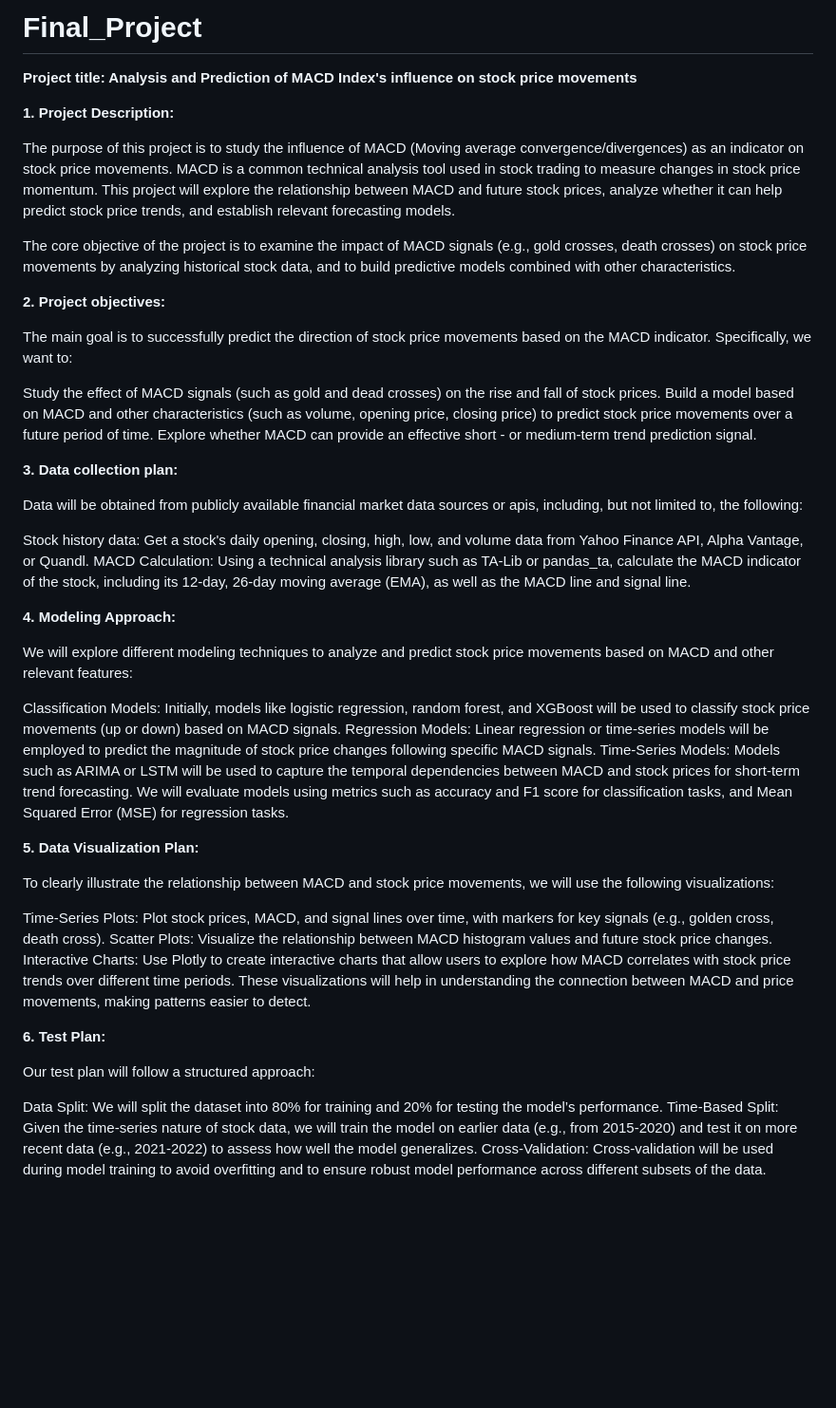
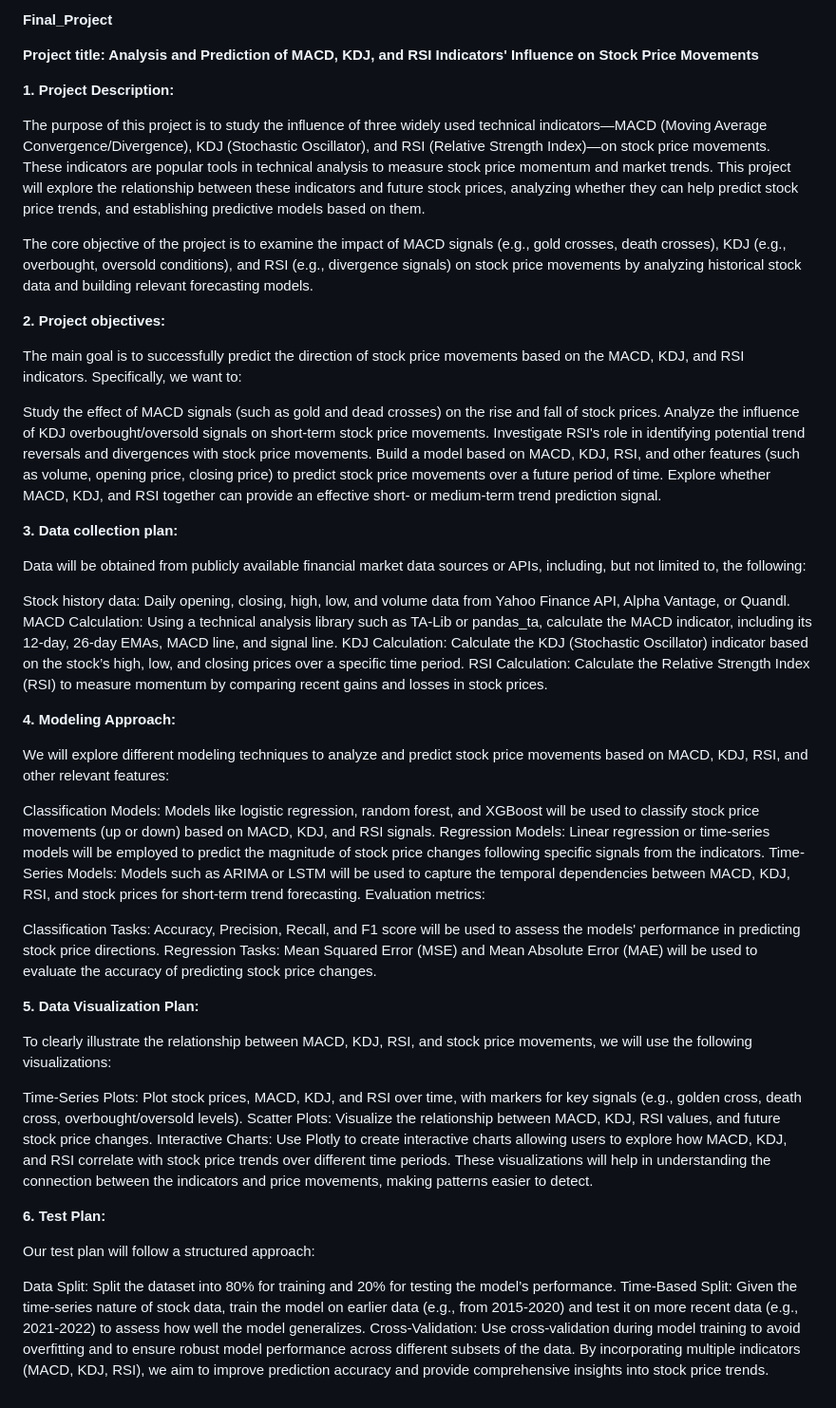
Before and after one commit to LoriGu5075/Final_Project, a Markdown page: README.md, the part around the change. Shown at 95% size. Drawn GitHub-style; blank space fills up the shorter version.

```diff
--- a/README.md
+++ b/README.md
@@ -1,50 +1,58 @@
-# Final_Project
+**Final_Project**
 
-**Project title: Analysis and Prediction of MACD Index's influence on stock price movements**
+**Project title: Analysis and Prediction of MACD, KDJ, and RSI Indicators' Influence on Stock Price Movements**
 
 **1. Project Description:**
 
-The purpose of this project is to study the influence of MACD (Moving average convergence/divergences) as an indicator on stock price movements. MACD is a common technical analysis tool used in stock trading to measure changes in stock price momentum. This project will explore the relationship between MACD and future stock prices, analyze whether it can help predict stock price trends, and establish relevant forecasting models.
+The purpose of this project is to study the influence of three widely used technical indicators—MACD (Moving Average Convergence/Divergence), KDJ (Stochastic Oscillator), and RSI (Relative Strength Index)—on stock price movements. These indicators are popular tools in technical analysis to measure stock price momentum and market trends. This project will explore the relationship between these indicators and future stock prices, analyzing whether they can help predict stock price trends, and establishing predictive models based on them.
 
-The core objective of the project is to examine the impact of MACD signals (e.g., gold crosses, death crosses) on stock price movements by analyzing historical stock data, and to build predictive models combined with other characteristics.
+The core objective of the project is to examine the impact of MACD signals (e.g., gold crosses, death crosses), KDJ (e.g., overbought, oversold conditions), and RSI (e.g., divergence signals) on stock price movements by analyzing historical stock data and building relevant forecasting models.
 
 **2. Project objectives:**
 
-The main goal is to successfully predict the direction of stock price movements based on the MACD indicator. Specifically, we want to:
+The main goal is to successfully predict the direction of stock price movements based on the MACD, KDJ, and RSI indicators. Specifically, we want to:
 
 Study the effect of MACD signals (such as gold and dead crosses) on the rise and fall of stock prices.
-Build a model based on MACD and other characteristics (such as volume, opening price, closing price) to predict stock price movements over a future period of time.
-Explore whether MACD can provide an effective short - or medium-term trend prediction signal.
+Analyze the influence of KDJ overbought/oversold signals on short-term stock price movements.
+Investigate RSI's role in identifying potential trend reversals and divergences with stock price movements.
+Build a model based on MACD, KDJ, RSI, and other features (such as volume, opening price, closing price) to predict stock price movements over a future period of time.
+Explore whether MACD, KDJ, and RSI together can provide an effective short- or medium-term trend prediction signal.
 
 **3. Data collection plan:**
 
-Data will be obtained from publicly available financial market data sources or apis, including, but not limited to, the following:
+Data will be obtained from publicly available financial market data sources or APIs, including, but not limited to, the following:
 
-Stock history data: Get a stock's daily opening, closing, high, low, and volume data from Yahoo Finance API, Alpha Vantage, or Quandl.
-MACD Calculation: Using a technical analysis library such as TA-Lib or pandas_ta, calculate the MACD indicator of the stock, including its 12-day, 26-day moving average (EMA), as well as the MACD line and signal line.
+Stock history data: Daily opening, closing, high, low, and volume data from Yahoo Finance API, Alpha Vantage, or Quandl.
+MACD Calculation: Using a technical analysis library such as TA-Lib or pandas_ta, calculate the MACD indicator, including its 12-day, 26-day EMAs, MACD line, and signal line.
+KDJ Calculation: Calculate the KDJ (Stochastic Oscillator) indicator based on the stock’s high, low, and closing prices over a specific time period.
+RSI Calculation: Calculate the Relative Strength Index (RSI) to measure momentum by comparing recent gains and losses in stock prices.
 
 **4. Modeling Approach:**
 
-We will explore different modeling techniques to analyze and predict stock price movements based on MACD and other relevant features:
+We will explore different modeling techniques to analyze and predict stock price movements based on MACD, KDJ, RSI, and other relevant features:
 
-Classification Models: Initially, models like logistic regression, random forest, and XGBoost will be used to classify stock price movements (up or down) based on MACD signals.
-Regression Models: Linear regression or time-series models will be employed to predict the magnitude of stock price changes following specific MACD signals.
-Time-Series Models: Models such as ARIMA or LSTM will be used to capture the temporal dependencies between MACD and stock prices for short-term trend forecasting.
-We will evaluate models using metrics such as accuracy and F1 score for classification tasks, and Mean Squared Error (MSE) for regression tasks.
+Classification Models: Models like logistic regression, random forest, and XGBoost will be used to classify stock price movements (up or down) based on MACD, KDJ, and RSI signals.
+Regression Models: Linear regression or time-series models will be employed to predict the magnitude of stock price changes following specific signals from the indicators.
+Time-Series Models: Models such as ARIMA or LSTM will be used to capture the temporal dependencies between MACD, KDJ, RSI, and stock prices for short-term trend forecasting.
+Evaluation metrics:
+
+Classification Tasks: Accuracy, Precision, Recall, and F1 score will be used to assess the models' performance in predicting stock price directions.
+Regression Tasks: Mean Squared Error (MSE) and Mean Absolute Error (MAE) will be used to evaluate the accuracy of predicting stock price changes.
 
 **5. Data Visualization Plan:**
 
-To clearly illustrate the relationship between MACD and stock price movements, we will use the following visualizations:
+To clearly illustrate the relationship between MACD, KDJ, RSI, and stock price movements, we will use the following visualizations:
 
-Time-Series Plots: Plot stock prices, MACD, and signal lines over time, with markers for key signals (e.g., golden cross, death cross).
-Scatter Plots: Visualize the relationship between MACD histogram values and future stock price changes.
-Interactive Charts: Use Plotly to create interactive charts that allow users to explore how MACD correlates with stock price trends over different time periods.
-These visualizations will help in understanding the connection between MACD and price movements, making patterns easier to detect.
+Time-Series Plots: Plot stock prices, MACD, KDJ, and RSI over time, with markers for key signals (e.g., golden cross, death cross, overbought/oversold levels).
+Scatter Plots: Visualize the relationship between MACD, KDJ, RSI values, and future stock price changes.
+Interactive Charts: Use Plotly to create interactive charts allowing users to explore how MACD, KDJ, and RSI correlate with stock price trends over different time periods.
+These visualizations will help in understanding the connection between the indicators and price movements, making patterns easier to detect.
 
 **6. Test Plan:**
 
 Our test plan will follow a structured approach:
 
-Data Split: We will split the dataset into 80% for training and 20% for testing the model’s performance.
-Time-Based Split: Given the time-series nature of stock data, we will train the model on earlier data (e.g., from 2015-2020) and test it on more recent data (e.g., 2021-2022) to assess how well the model generalizes.
-Cross-Validation: Cross-validation will be used during model training to avoid overfitting and to ensure robust model performance across different subsets of the data.
+Data Split: Split the dataset into 80% for training and 20% for testing the model’s performance.
+Time-Based Split: Given the time-series nature of stock data, train the model on earlier data (e.g., from 2015-2020) and test it on more recent data (e.g., 2021-2022) to assess how well the model generalizes.
+Cross-Validation: Use cross-validation during model training to avoid overfitting and to ensure robust model performance across different subsets of the data.
+By incorporating multiple indicators (MACD, KDJ, RSI), we aim to improve prediction accuracy and provide comprehensive insights into stock price trends.
```
